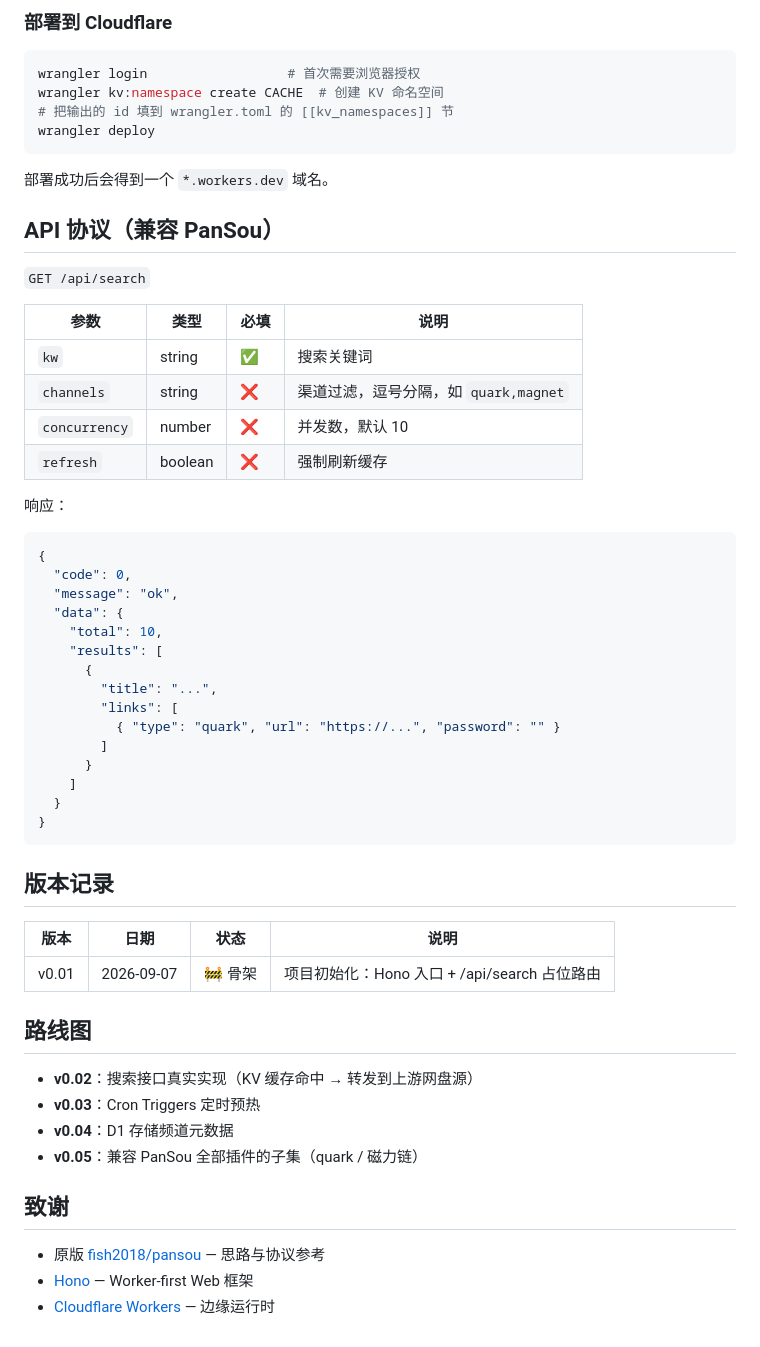
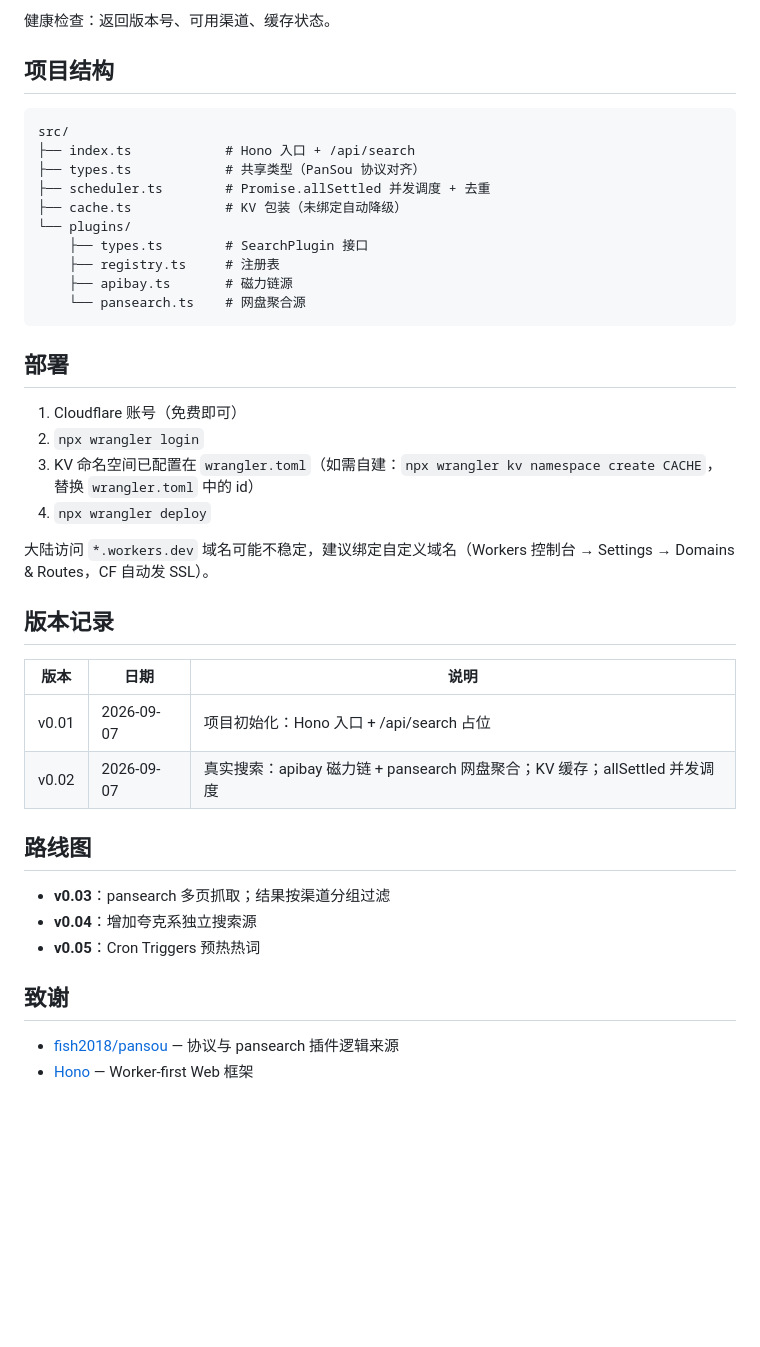
Before and after one commit to BboyTu/pansou-cf, a Markdown page: README.md, the part around one of its changes. Drawn GitHub-style; blank space fills up the shorter version.

Commit message:
feat(v0.02): update README.md

````diff
--- a/README.md
+++ b/README.md
@@ -95,61 +95,44 @@ curl "http://127.0.0.1:8787/api/search?kw=test&channels=quark,magnet"
 
-### 部署到 Cloudflare
+健康检查：返回版本号、可用渠道、缓存状态。
 
-```bash
-wrangler login                  # 首次需要浏览器授权
-wrangler kv:namespace create CACHE  # 创建 KV 命名空间
-# 把输出的 id 填到 wrangler.toml 的 [[kv_namespaces]] 节
-wrangler deploy
+## 项目结构
+
+```
+src/
+├── index.ts            # Hono 入口 + /api/search
+├── types.ts            # 共享类型（PanSou 协议对齐）
+├── scheduler.ts        # Promise.allSettled 并发调度 + 去重
+├── cache.ts            # KV 包装（未绑定自动降级）
+└── plugins/
+    ├── types.ts        # SearchPlugin 接口
+    ├── registry.ts     # 注册表
+    ├── apibay.ts       # 磁力链源
+    └── pansearch.ts    # 网盘聚合源
 ```
 
-部署成功后会得到一个 `*.workers.dev` 域名。
+## 部署
 
-## API 协议（兼容 PanSou）
+1. Cloudflare 账号（免费即可）
+2. `npx wrangler login`
+3. KV 命名空间已配置在 `wrangler.toml`（如需自建：`npx wrangler kv namespace create CACHE`，替换 `wrangler.toml` 中的 id）
+4. `npx wrangler deploy`
 
-`GET /api/search`
-
-| 参数 | 类型 | 必填 | 说明 |
-|---|---|---|---|
-| `kw` | string | ✅ | 搜索关键词 |
-| `channels` | string | ❌ | 渠道过滤，逗号分隔，如 `quark,magnet` |
-| `concurrency` | number | ❌ | 并发数，默认 10 |
-| `refresh` | boolean | ❌ | 强制刷新缓存 |
-
-响应：
-
-```json
-{
-  "code": 0,
-  "message": "ok",
-  "data": {
-    "total": 10,
-    "results": [
-      {
-        "title": "...",
-        "links": [
-          { "type": "quark", "url": "https://...", "password": "" }
-        ]
-      }
-    ]
-  }
-}
-```
+大陆访问 `*.workers.dev` 域名可能不稳定，建议绑定自定义域名（Workers 控制台 → Settings → Domains & Routes，CF 自动发 SSL）。
 
 ## 版本记录
 
-| 版本 | 日期 | 状态 | 说明 |
-|---|---|---|---|
-| v0.01 | 2026-09-07 | 🚧 骨架 | 项目初始化：Hono 入口 + /api/search 占位路由 |
+| 版本 | 日期 | 说明 |
+|---|---|---|
+| v0.01 | 2026-09-07 | 项目初始化：Hono 入口 + /api/search 占位 |
+| v0.02 | 2026-09-07 | 真实搜索：apibay 磁力链 + pansearch 网盘聚合；KV 缓存；allSettled 并发调度 |
 
 ## 路线图
 
-- **v0.02**：搜索接口真实实现（KV 缓存命中 → 转发到上游网盘源）
-- **v0.03**：Cron Triggers 定时预热
-- **v0.04**：D1 存储频道元数据
-- **v0.05**：兼容 PanSou 全部插件的子集（quark / 磁力链）
+- **v0.03**：pansearch 多页抓取；结果按渠道分组过滤
+- **v0.04**：增加夸克系独立搜索源
+- **v0.05**：Cron Triggers 预热热词
 
 ## 致谢
 
-- 原版 [fish2018/pansou](https://github.com/fish2018/pansou) — 思路与协议参考
+- [fish2018/pansou](https://github.com/fish2018/pansou) — 协议与 pansearch 插件逻辑来源
 - [Hono](https://hono.dev/) — Worker-first Web 框架
-- [Cloudflare Workers](https://workers.cloudflare.com/) — 边缘运行时
````
Also changed, not shown: other parts of README.md (+57 -57 lines).
